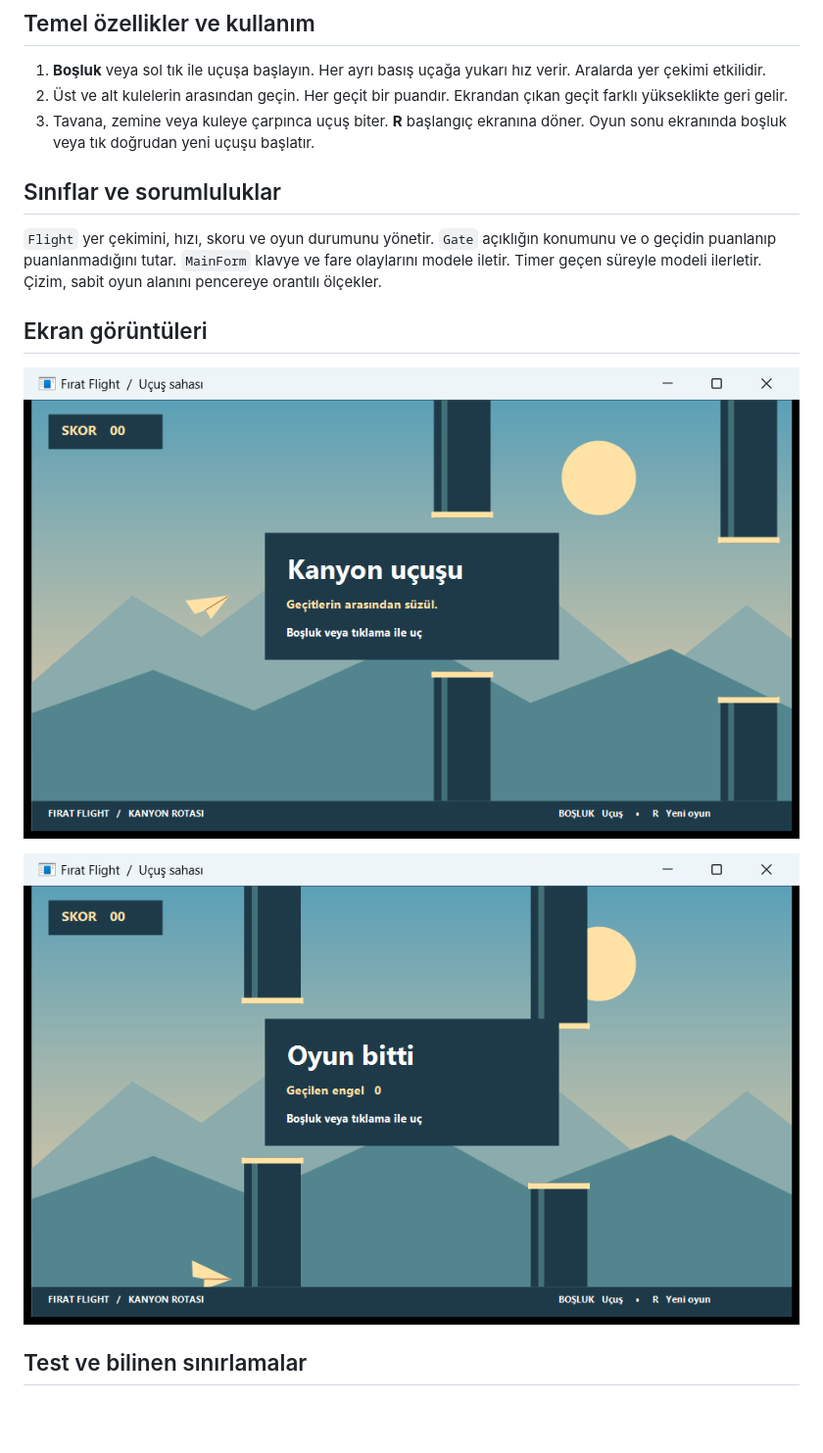
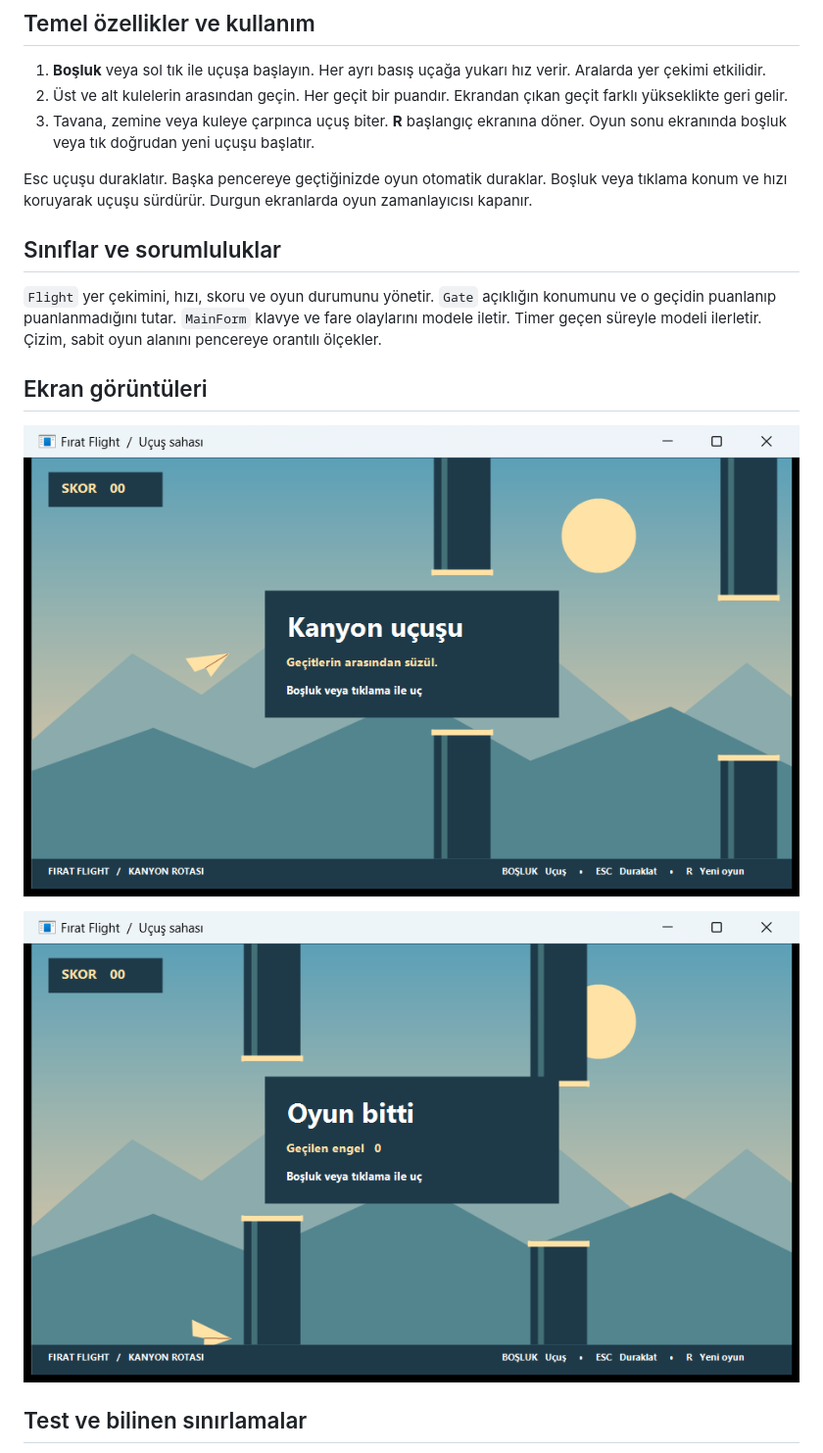
Before and after one commit to MuhammedAHMED7/YMH219-FlappyBird, a Markdown page: README.md, the part around the change. Shown at 98% size. Rendered like a GitHub page; pictures changed too: docs/ekran-1.png, docs/ekran-2.png; blank space fills up the shorter version.

Commit message:
Yeni kullanım adımlarını ve güncel pencere görüntülerini belgele

```diff
--- a/README.md
+++ b/README.md
@@ -28,6 +28,8 @@ Visual Studio'da .NET 10 destekli bir sürüm ve **.NET masaüstü geliştirme**
 2. Üst ve alt kulelerin arasından geçin. Her geçit bir puandır. Ekrandan çıkan geçit farklı yükseklikte geri gelir.
 3. Tavana, zemine veya kuleye çarpınca uçuş biter. **R** başlangıç ekranına döner. Oyun sonu ekranında boşluk veya tık doğrudan yeni uçuşu başlatır.
 
+Esc uçuşu duraklatır. Başka pencereye geçtiğinizde oyun otomatik duraklar. Boşluk veya tıklama konum ve hızı koruyarak uçuşu sürdürür. Durgun ekranlarda oyun zamanlayıcısı kapanır.
+
 ## Sınıflar ve sorumluluklar
 
 `Flight` yer çekimini, hızı, skoru ve oyun durumunu yönetir. `Gate` açıklığın konumunu ve o geçidin puanlanıp puanlanmadığını tutar. `MainForm` klavye ve fare olaylarını modele iletir. Timer geçen süreyle modeli ilerletir. Çizim, sabit oyun alanını pencereye orantılı ölçekler.
```
